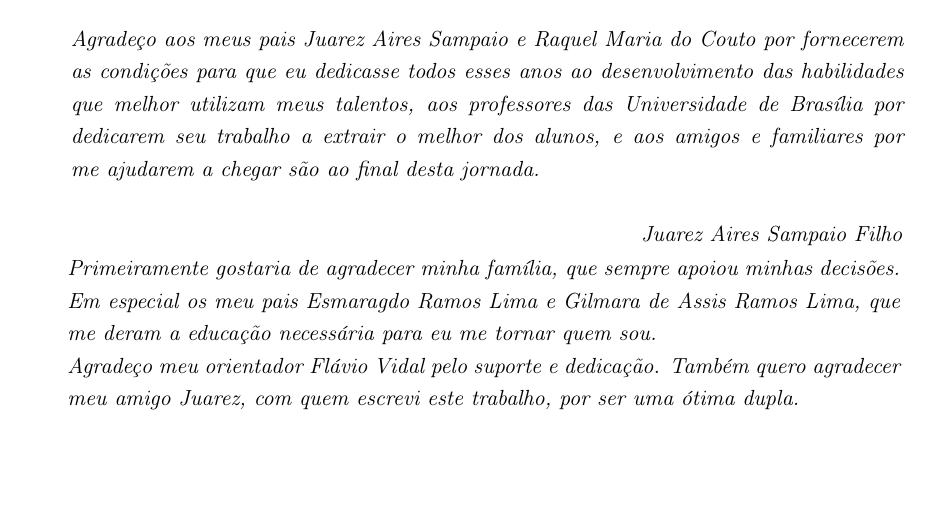
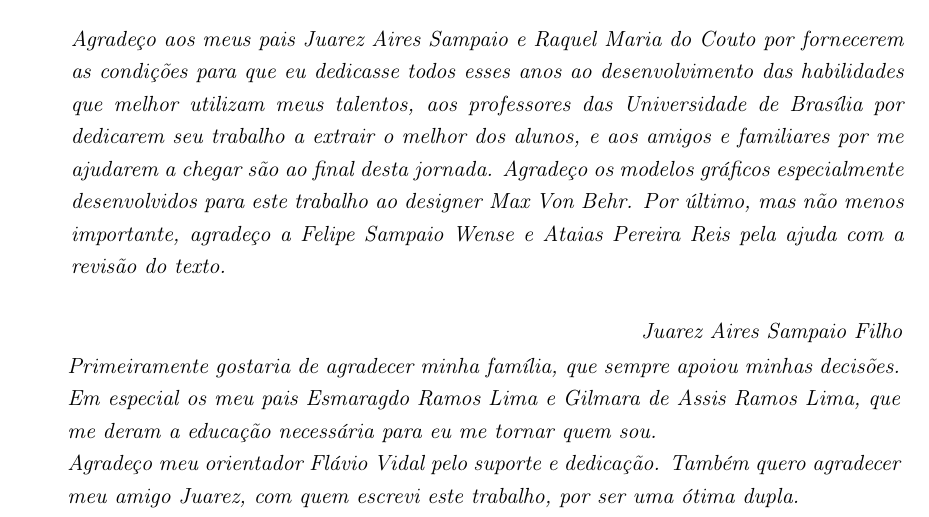
Before and after one commit to JuarezASF/TG2016-Relatorio-TeX, a LaTeX thesis (relatorio.tex): part of page 5 of 82, cut so that both start at the same text, the shorter picture padded with empty space. Compiled offline with pdfLaTeX.

Commit message:
Add to agradecimentos

```diff
--- a/relatorio.tex
+++ b/relatorio.tex
@@ -219,7 +219,15 @@ Texto de agradecimentos do primeiro autor.
 \end{comment}
 
 
-\agradecimentosautori{Agradeço aos meus pais Juarez Aires Sampaio e Raquel Maria do Couto por fornecerem as condições para que eu dedicasse todos esses anos ao desenvolvimento das habilidades que melhor utilizam meus talentos, aos professores das Universidade de Brasília por dedicarem seu trabalho a extrair o melhor dos alunos, e aos amigos e familiares por me ajudarem a chegar são ao final desta jornada.}
+\agradecimentosautori{Agradeço aos meus pais Juarez Aires Sampaio e Raquel Maria
+  do Couto por fornecerem as condições para que eu dedicasse todos esses anos ao
+  desenvolvimento das habilidades que melhor utilizam meus talentos, aos
+  professores das Universidade de Brasília por dedicarem seu trabalho a extrair
+  o melhor dos alunos, e aos amigos e familiares por me ajudarem a chegar são ao
+  final desta jornada. Agradeço os modelos gráficos especialmente desenvolvidos
+  para este trabalho ao designer Max Von Behr. Por último, mas não menos
+importante, agradeço a Felipe Sampaio Wense e Ataias Pereira Reis pela ajuda com
+a revisão do texto.}
 
 
 \agradecimentosautorii{Primeiramente gostaria de agradecer minha família, que sempre apoiou minhas decisões. Em especial os meu pais Esmaragdo Ramos Lima e Gilmara de Assis Ramos Lima, que me deram a educação necessária para eu me tornar quem sou.
```
